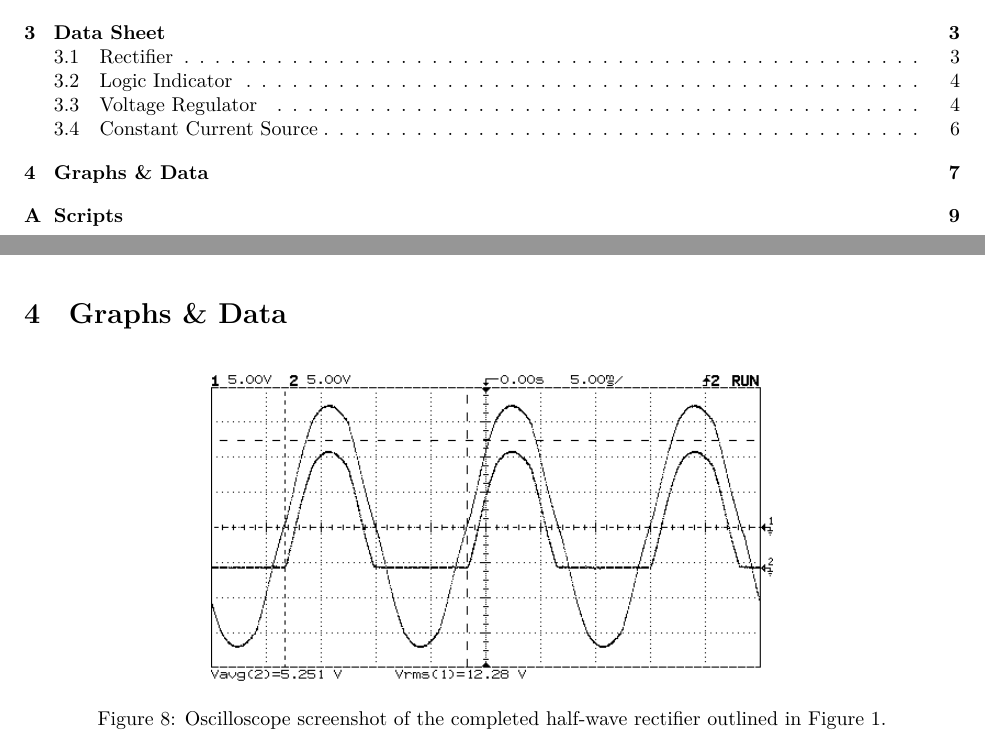
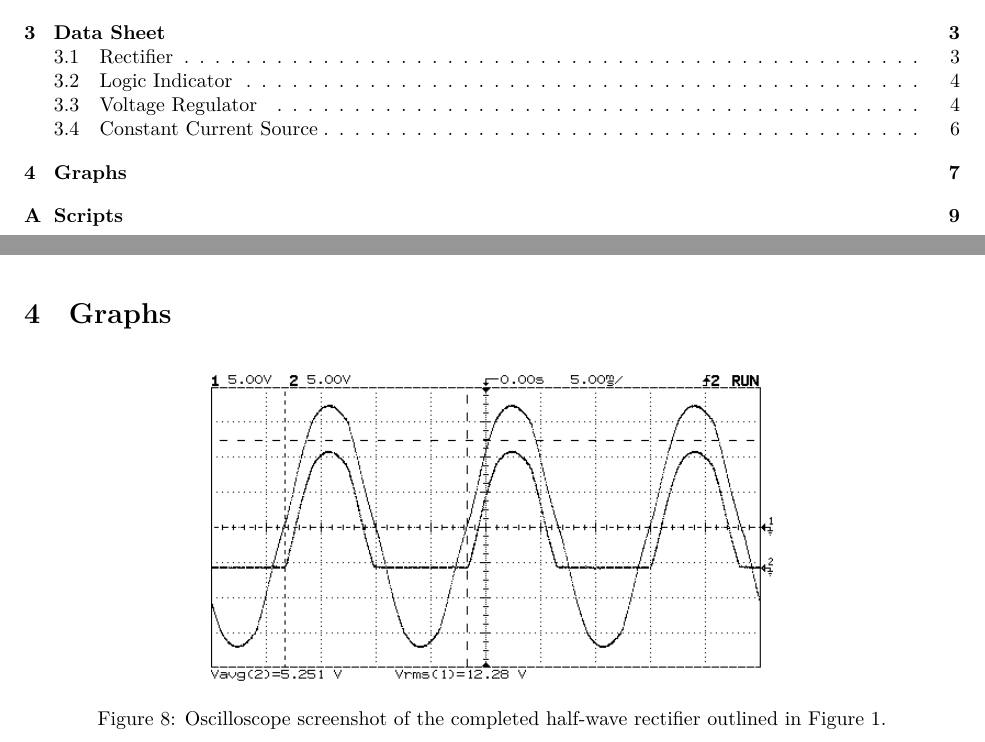
Before and after one commit to sjbarag/ECE-L303-Reports, a LaTeX document (src/main.tex): two parts of pages 3 and 9 of 11, joined at a grey line, cut so that both start at the same text. Compiled offline with LuaLaTeX.

Commit message:
Change Graphs & Data section title

```diff
--- a/src/main.tex
+++ b/src/main.tex
@@ -59,7 +59,7 @@
 \section{Data Sheet}
 \input{datasheet.tex}
 
-\section{Graphs \& Data}
+\section{Graphs}
 \input{graphs.tex}
 
 \newpage
```
